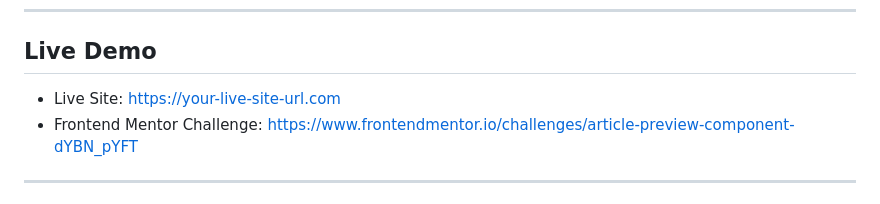
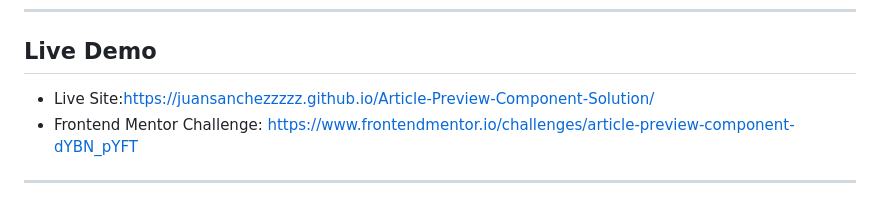
Before and after one commit to juansanchezzzzZ/Article-Preview-Component-Solution, a Markdown page: README.md, the part around the change. GitHub-like rendering.

```diff
--- a/README.md
+++ b/README.md
@@ -23,7 +23,7 @@ This project focuses on responsive layouts, Flexbox, positioning, interactive st
 
 ## Live Demo
 
-- Live Site: https://your-live-site-url.com
+- Live Site:https://juansanchezzzzz.github.io/Article-Preview-Component-Solution/
 - Frontend Mentor Challenge: https://www.frontendmentor.io/challenges/article-preview-component-dYBN_pYFT
 
 ---
```
